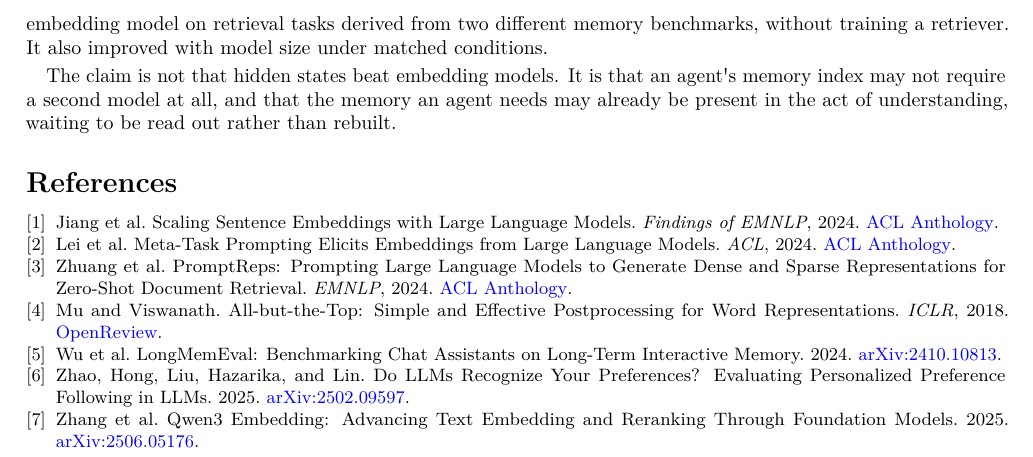
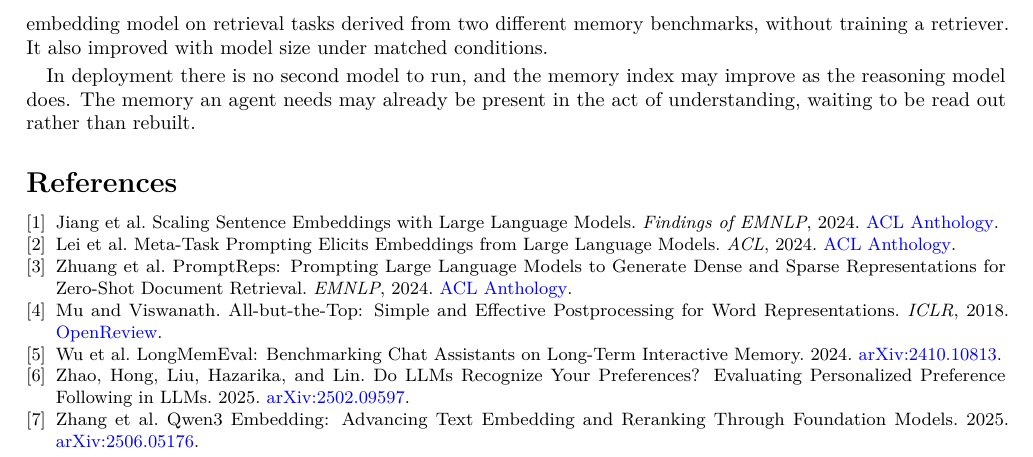
Before and after one commit to Seetie-AI/memory_state, a LaTeX paper (paper/memory-state-paper.tex): part of page 6 of 6, cut so that both start at the same text. Compiled offline with pdfLaTeX.

Commit message:
Paper: rewrite the closing claim
The old ending argued against a position nobody held and narrowed the point to
avoiding a second model. The two claims are now separated: in deployment there
is no second model to run, and the memory index may improve as the reasoning
model does. No compute-cost claim is made, since end-to-end cost was never
measured.

Co-Authored-By: Claude Opus 5 (1M context) <noreply@anthropic.com>
Claude-Session: https://claude.ai/code/session_01BdT1WmS1tz1fiukok6fDij

```diff
--- a/paper/memory-state-paper.tex
+++ b/paper/memory-state-paper.tex
@@ -525,10 +525,10 @@ dedicated embedding model on retrieval tasks derived from two different
 memory benchmarks, without training a retriever. It also improved with
 model size under matched conditions.
 
-The claim is not that hidden states beat embedding models. It is that an
-agent\textquotesingle s memory index may not require a second model at
-all, and that the memory an agent needs may already be present in the
-act of understanding, waiting to be read out rather than rebuilt.
+In deployment there is no second model to run, and the memory index may
+improve as the reasoning model does. The memory an agent needs may
+already be present in the act of understanding, waiting to be read out
+rather than rebuilt.
 
 \begingroup
 \small
```
Also changed, not shown: paper/memory-state-paper.pdf, 1 other file.
